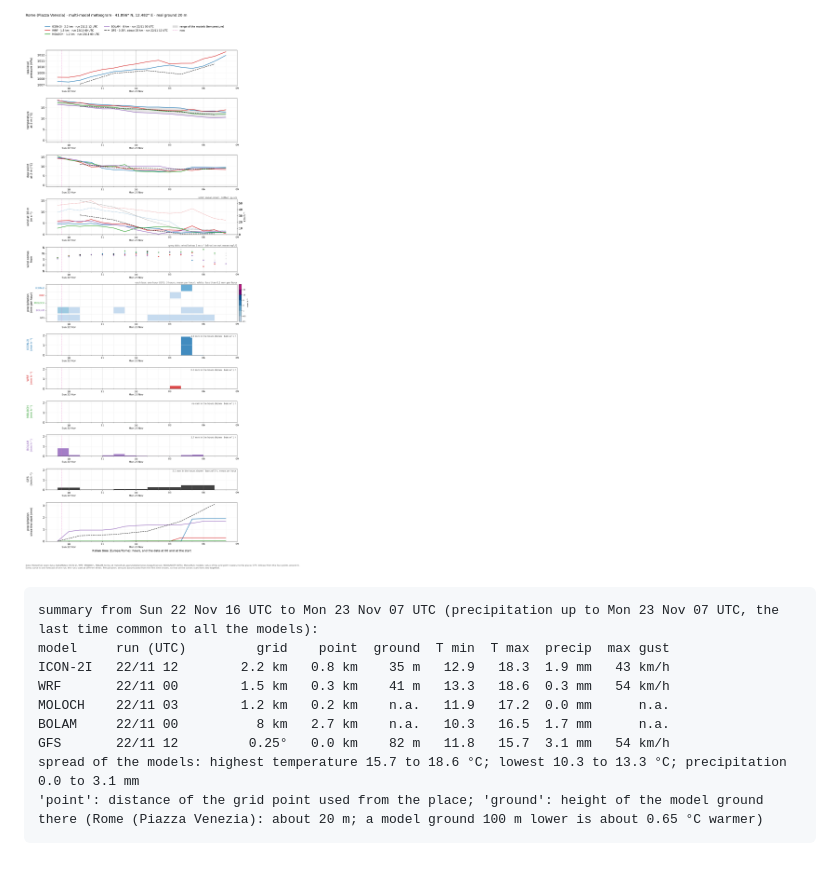
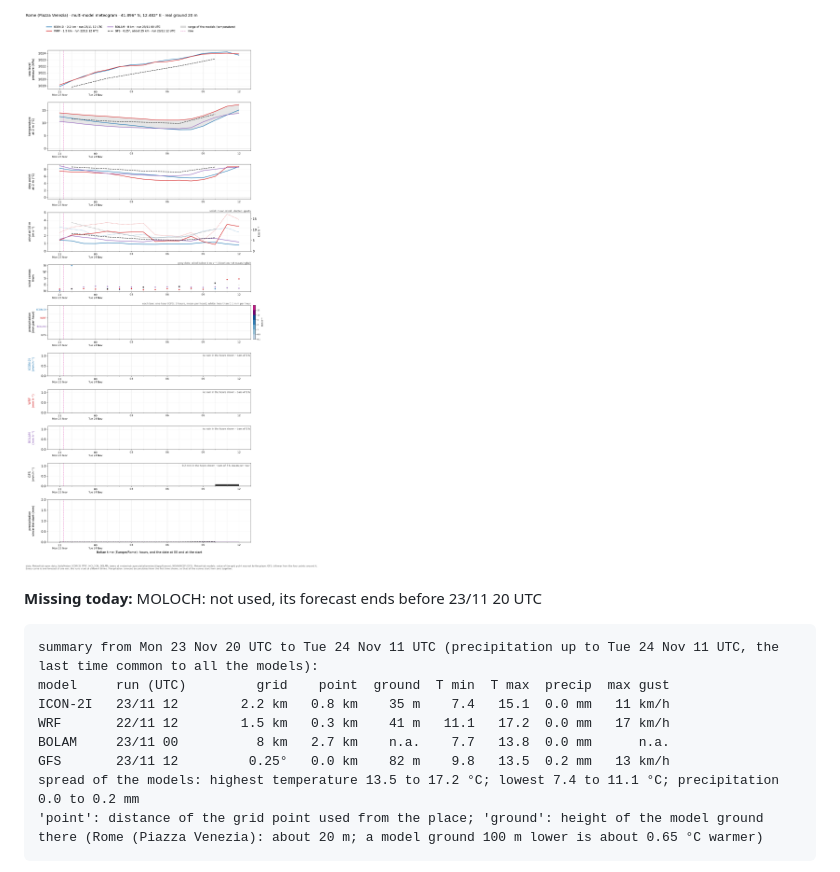
Before and after one commit to daltonismo15/meteogramma-roma, a Markdown page: README.md, the part around one of its changes. Drawn GitHub-style; pictures changed too: meteograms/meteogram_Rome_2026112320.png (added).

Commit message:
Meteogram 2026-11-23 21:19

````diff
--- a/README.md
+++ b/README.md
@@ -4,15 +4,16 @@
 
-![meteogram](meteograms/meteogram_Rome_2026112216.png)
+![meteogram](meteograms/meteogram_Rome_2026112320.png)
+
+**Missing today:** MOLOCH: not used, its forecast ends before 23/11 20 UTC
 
 ```
-summary from Sun 22 Nov 16 UTC to Mon 23 Nov 07 UTC (precipitation up to Mon 23 Nov 07 UTC, the last time common to all the models):
+summary from Mon 23 Nov 20 UTC to Tue 24 Nov 11 UTC (precipitation up to Tue 24 Nov 11 UTC, the last time common to all the models):
 model     run (UTC)         grid    point  ground  T min  T max  precip  max gust
-ICON-2I   22/11 12        2.2 km   0.8 km    35 m   12.9   18.3  1.9 mm   43 km/h
-WRF       22/11 00        1.5 km   0.3 km    41 m   13.3   18.6  0.3 mm   54 km/h
-MOLOCH    22/11 03        1.2 km   0.2 km    n.a.   11.9   17.2  0.0 mm      n.a.
-BOLAM     22/11 00          8 km   2.7 km    n.a.   10.3   16.5  1.7 mm      n.a.
-GFS       22/11 12         0.25°   0.0 km    82 m   11.8   15.7  3.1 mm   54 km/h
-spread of the models: highest temperature 15.7 to 18.6 °C; lowest 10.3 to 13.3 °C; precipitation 0.0 to 3.1 mm
+ICON-2I   23/11 12        2.2 km   0.8 km    35 m    7.4   15.1  0.0 mm   11 km/h
+WRF       22/11 12        1.5 km   0.3 km    41 m   11.1   17.2  0.0 mm   17 km/h
+BOLAM     23/11 00          8 km   2.7 km    n.a.    7.7   13.8  0.0 mm      n.a.
+GFS       23/11 12         0.25°   0.0 km    82 m    9.8   13.5  0.2 mm   13 km/h
+spread of the models: highest temperature 13.5 to 17.2 °C; lowest 7.4 to 11.1 °C; precipitation 0.0 to 0.2 mm
 'point': distance of the grid point used from the place; 'ground': height of the model ground there (Rome (Piazza Venezia): about 20 m; a model ground 100 m lower is about 0.65 °C warmer)
 ```
 
````
Also changed, not shown: other parts of README.md (+2 -2 lines), meteograms/latest.png, 2 other files.
